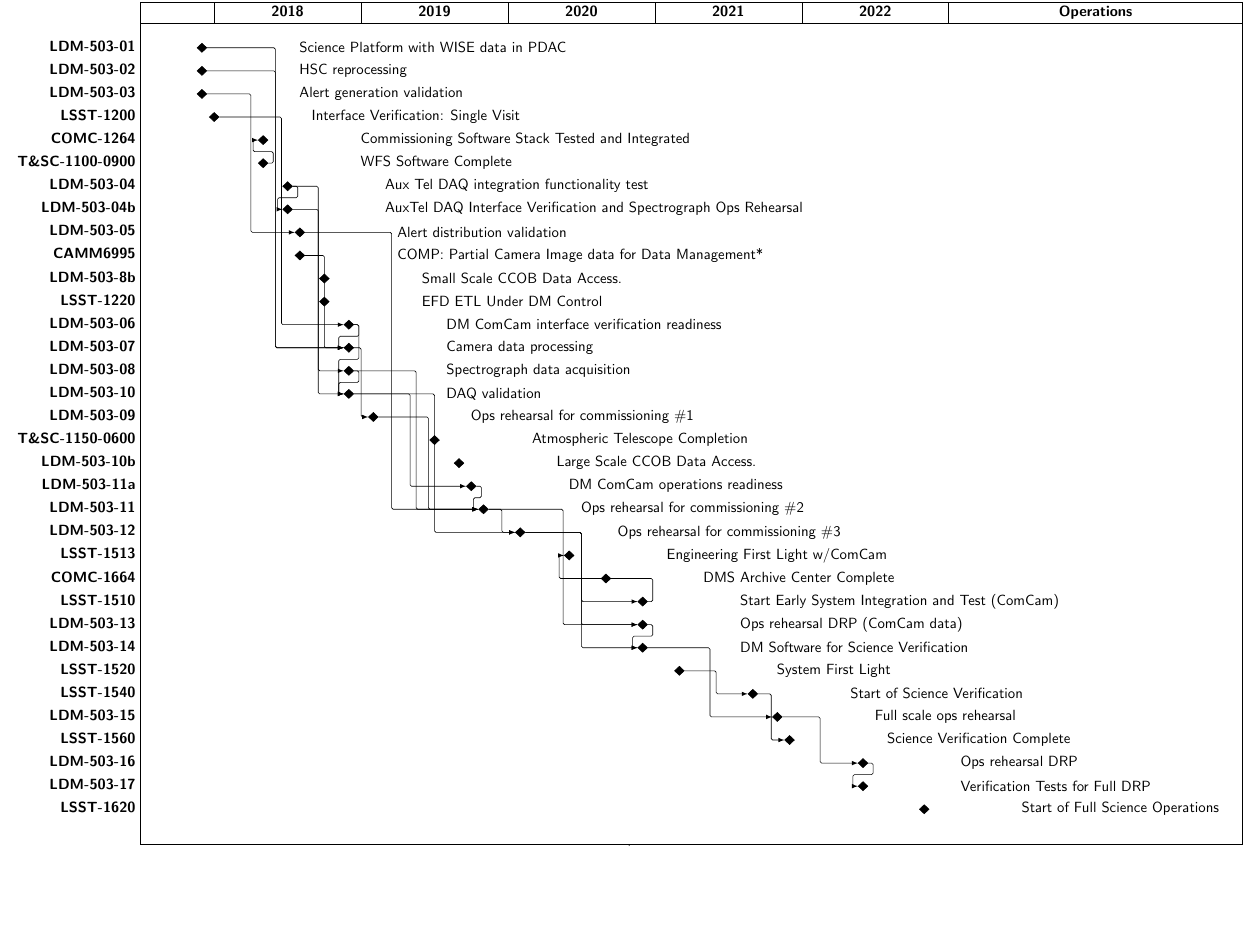
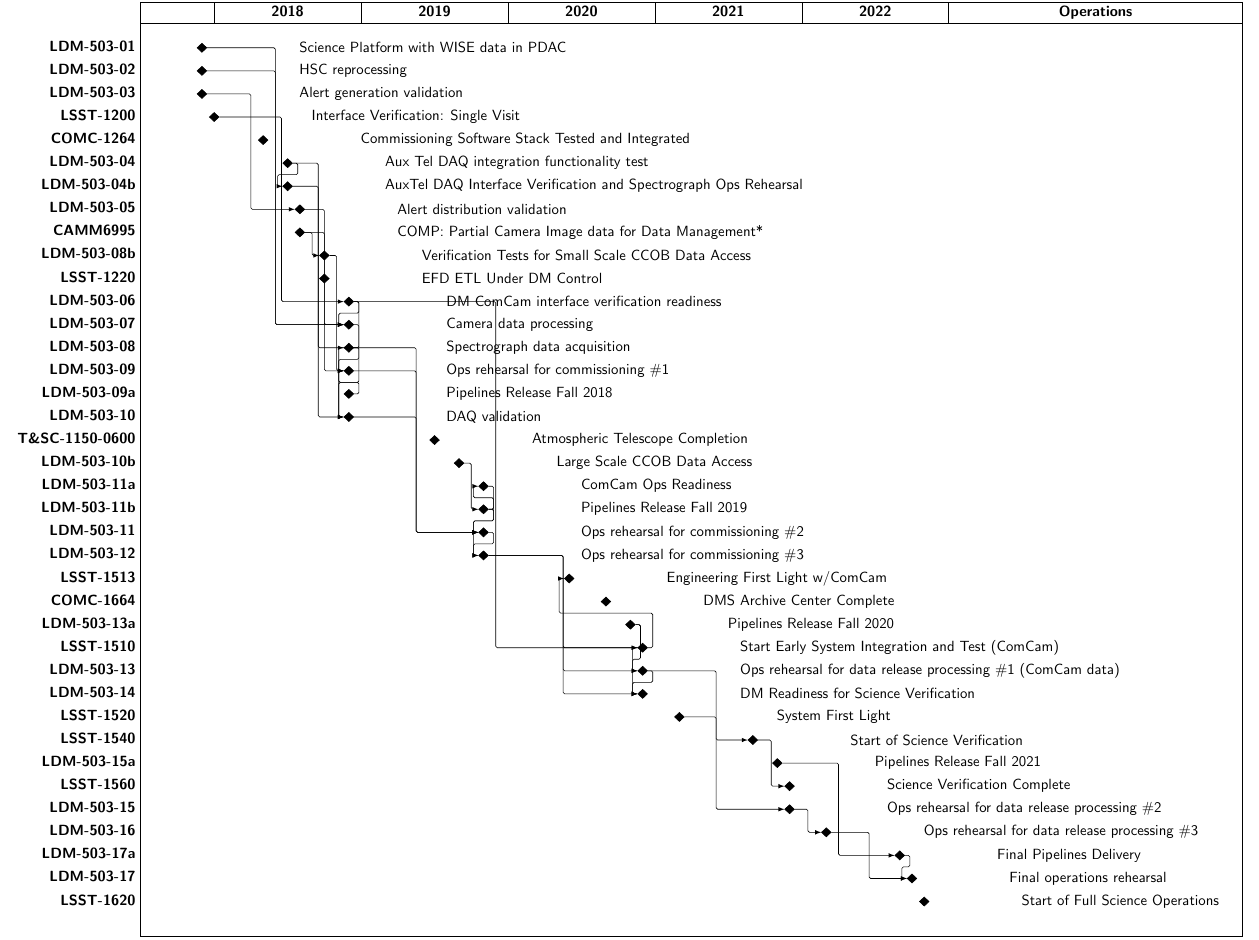
Before and after one commit to lsst-dm/images, a LaTeX document (DMMasterSchedule.tex): part of the page, cut so that both start at the same text, the shorter picture padded with empty space. Compiled offline with pdfLaTeX.

Commit message:
Update schedule to reflect DM 2018-04.

```diff
--- a/DMMasterSchedule.tex
+++ b/DMMasterSchedule.tex
@@ -1,10 +1,10 @@
-% Auto-generated by milestones.py on Tue Apr 10 12:43:15 2018 - DO NOT EDIT
+% Auto-generated by milestones.py on Thu May 10 10:33:35 2018 - DO NOT EDIT
 
 
 \documentclass{article}
 \usepackage[
     paperwidth=30cm,
-    paperheight=20.20cm,  % Manually tweaked to fit chart
+    paperheight=22.50cm,  % Manually tweaked to fit chart
     left=0mm,
     top=0mm,
     bottom=0mm,
@@ -38,66 +38,78 @@
 \ganttmilestone[name=ldm50303,progress label text=Alert generation validation\phantom{#1},progress=100]{LDM-503-03}{5} \ganttnewline
 \ganttmilestone[name=lsst1200,progress label text=Interface Verification: Single Visit\phantom{#1},progress=100]{LSST-1200}{6} \ganttnewline
 \ganttmilestone[name=comc1264,progress label text=Commissioning Software Stack Tested and Integrated\phantom{#1},progress=100]{COMC-1264}{10} \ganttnewline
-\ganttmilestone[name=tsc11000900,progress label text=WFS Software Complete\phantom{#1},progress=100]{T\&SC-1100-0900}{10} \ganttnewline
 \ganttmilestone[name=ldm50304,progress label text=Aux Tel DAQ integration functionality test\phantom{#1},progress=100]{LDM-503-04}{12} \ganttnewline
 \ganttmilestone[name=ldm50304b,progress label text=AuxTel DAQ Interface Verification and Spectrograph Ops Rehearsal\phantom{#1},progress=100]{LDM-503-04b}{12} \ganttnewline
 \ganttmilestone[name=ldm50305,progress label text=Alert distribution validation\phantom{#1},progress=100]{LDM-503-05}{13} \ganttnewline
 \ganttmilestone[name=camm6995,progress label text=COMP: Partial Camera Image data for Data Management*\phantom{#1},progress=100]{CAMM6995}{13} \ganttnewline
-\ganttmilestone[name=ldm5038b,progress label text=Small Scale CCOB Data Access.\phantom{#1},progress=100]{LDM-503-8b}{15} \ganttnewline
+\ganttmilestone[name=ldm50308b,progress label text=Verification Tests for Small Scale CCOB Data Access\phantom{#1},progress=100]{LDM-503-08b}{15} \ganttnewline
 \ganttmilestone[name=lsst1220,progress label text=EFD ETL Under DM Control\phantom{#1},progress=100]{LSST-1220}{15} \ganttnewline
 \ganttmilestone[name=ldm50306,progress label text=DM ComCam interface verification readiness\phantom{#1},progress=100]{LDM-503-06}{17} \ganttnewline
 \ganttmilestone[name=ldm50307,progress label text=Camera data processing\phantom{#1},progress=100]{LDM-503-07}{17} \ganttnewline
 \ganttmilestone[name=ldm50308,progress label text=Spectrograph data acquisition\phantom{#1},progress=100]{LDM-503-08}{17} \ganttnewline
+\ganttmilestone[name=ldm50309,progress label text=Ops rehearsal for commissioning \#1\phantom{#1},progress=100]{LDM-503-09}{17} \ganttnewline
+\ganttmilestone[name=ldm50309a,progress label text=Pipelines Release Fall 2018\phantom{#1},progress=100]{LDM-503-09a}{17} \ganttnewline
 \ganttmilestone[name=ldm50310,progress label text=DAQ validation\phantom{#1},progress=100]{LDM-503-10}{17} \ganttnewline
-\ganttmilestone[name=ldm50309,progress label text=Ops rehearsal for commissioning \#1\phantom{#1},progress=100]{LDM-503-09}{19} \ganttnewline
 \ganttmilestone[name=tsc11500600,progress label text=Atmospheric Telescope Completion\phantom{#1},progress=100]{T\&SC-1150-0600}{24} \ganttnewline
-\ganttmilestone[name=ldm50310b,progress label text=Large Scale CCOB Data Access.\phantom{#1},progress=100]{LDM-503-10b}{26} \ganttnewline
-\ganttmilestone[name=ldm50311a,progress label text=DM ComCam operations readiness\phantom{#1},progress=100]{LDM-503-11a}{27} \ganttnewline
+\ganttmilestone[name=ldm50310b,progress label text=Large Scale CCOB Data Access\phantom{#1},progress=100]{LDM-503-10b}{26} \ganttnewline
+\ganttmilestone[name=ldm50311a,progress label text=ComCam Ops Readiness\phantom{#1},progress=100]{LDM-503-11a}{28} \ganttnewline
+\ganttmilestone[name=ldm50311b,progress label text=Pipelines Release Fall 2019\phantom{#1},progress=100]{LDM-503-11b}{28} \ganttnewline
 \ganttmilestone[name=ldm50311,progress label text=Ops rehearsal for commissioning \#2\phantom{#1},progress=100]{LDM-503-11}{28} \ganttnewline
-\ganttmilestone[name=ldm50312,progress label text=Ops rehearsal for commissioning \#3\phantom{#1},progress=100]{LDM-503-12}{31} \ganttnewline
+\ganttmilestone[name=ldm50312,progress label text=Ops rehearsal for commissioning \#3\phantom{#1},progress=100]{LDM-503-12}{28} \ganttnewline
 \ganttmilestone[name=lsst1513,progress label text=Engineering First Light w/ComCam\phantom{#1},progress=100]{LSST-1513}{35} \ganttnewline
 \ganttmilestone[name=comc1664,progress label text=DMS Archive Center Complete\phantom{#1},progress=100]{COMC-1664}{38} \ganttnewline
+\ganttmilestone[name=ldm50313a,progress label text=Pipelines Release Fall 2020\phantom{#1},progress=100]{LDM-503-13a}{40} \ganttnewline
 \ganttmilestone[name=lsst1510,progress label text=Start Early System Integration and Test (ComCam)\phantom{#1},progress=100]{LSST-1510}{41} \ganttnewline
-\ganttmilestone[name=ldm50313,progress label text=Ops rehearsal DRP (ComCam data)\phantom{#1},progress=100]{LDM-503-13}{41} \ganttnewline
-\ganttmilestone[name=ldm50314,progress label text=DM Software for Science Verification\phantom{#1},progress=100]{LDM-503-14}{41} \ganttnewline
+\ganttmilestone[name=ldm50313,progress label text=Ops rehearsal for data release processing \#1 (ComCam data)\phantom{#1},progress=100]{LDM-503-13}{41} \ganttnewline
+\ganttmilestone[name=ldm50314,progress label text=DM Readiness for Science Verification\phantom{#1},progress=100]{LDM-503-14}{41} \ganttnewline
 \ganttmilestone[name=lsst1520,progress label text=System First Light\phantom{#1},progress=100]{LSST-1520}{44} \ganttnewline
 \ganttmilestone[name=lsst1540,progress label text=Start of Science Verification\phantom{#1},progress=100]{LSST-1540}{50} \ganttnewline
-\ganttmilestone[name=ldm50315,progress label text=Full scale ops rehearsal\phantom{#1},progress=100]{LDM-503-15}{52} \ganttnewline
+\ganttmilestone[name=ldm50315a,progress label text=Pipelines Release Fall 2021\phantom{#1},progress=100]{LDM-503-15a}{52} \ganttnewline
 \ganttmilestone[name=lsst1560,progress label text=Science Verification Complete\phantom{#1},progress=100]{LSST-1560}{53} \ganttnewline
-\ganttmilestone[name=ldm50316,progress label text=Ops rehearsal DRP\phantom{#1},progress=100]{LDM-503-16}{59} \ganttnewline
-\ganttmilestone[name=ldm50317,progress label text=Verification Tests for Full DRP\phantom{#1},progress=100]{LDM-503-17}{59} \ganttnewline
+\ganttmilestone[name=ldm50315,progress label text=Ops rehearsal for data release processing \#2\phantom{#1},progress=100]{LDM-503-15}{53} \ganttnewline
+\ganttmilestone[name=ldm50316,progress label text=Ops rehearsal for data release processing \#3\phantom{#1},progress=100]{LDM-503-16}{56} \ganttnewline
+\ganttmilestone[name=ldm50317a,progress label text=Final Pipelines Delivery\phantom{#1},progress=100]{LDM-503-17a}{62} \ganttnewline
+\ganttmilestone[name=ldm50317,progress label text=Final operations rehearsal\phantom{#1},progress=100]{LDM-503-17}{63} \ganttnewline
 \ganttmilestone[name=lsst1620,progress label text=Start of Full Science Operations\phantom{#1},progress=100]{LSST-1620}{64} \ganttnewline
 \ganttlink{ldm50301}{ldm50307}
 \ganttlink{ldm50302}{ldm50307}
 \ganttlink{ldm50303}{ldm50305}
 \ganttlink{lsst1200}{ldm50306}
-\ganttlink{tsc11000900}{comc1264}
+\ganttlink{ldm50304}{ldm50304b}
 \ganttlink{ldm50304}{ldm50310}
-\ganttlink{ldm50304}{ldm50304b}
 \ganttlink{ldm50304b}{ldm50308}
-\ganttlink{ldm50305}{ldm50311}
+\ganttlink{ldm50305}{ldm50309}
+\ganttlink{camm6995}{ldm50308b}
 \ganttlink{camm6995}{ldm50307}
+\ganttlink{ldm50308b}{ldm50309}
+\ganttlink{ldm50306}{ldm50310}
+\ganttlink{ldm50306}{lsst1510}
 \ganttlink{ldm50306}{ldm50307}
-\ganttlink{ldm50306}{ldm50310}
 \ganttlink{ldm50307}{ldm50309}
 \ganttlink{ldm50308}{ldm50310}
 \ganttlink{ldm50308}{ldm50311}
-\ganttlink{ldm50310}{ldm50311a}
-\ganttlink{ldm50310}{ldm50312}
 \ganttlink{ldm50309}{ldm50311}
-\ganttlink{ldm50311a}{ldm50311}
+\ganttlink{ldm50309a}{ldm50309}
+\ganttlink{ldm50310}{ldm50311}
+\ganttlink{ldm50310b}{ldm50311b}
+\ganttlink{ldm50311a}{ldm50312}
+\ganttlink{ldm50311b}{ldm50311a}
+\ganttlink{ldm50311b}{ldm50311}
 \ganttlink{ldm50311}{ldm50312}
-\ganttlink{ldm50311}{ldm50313}
 \ganttlink{ldm50312}{ldm50314}
 \ganttlink{ldm50312}{lsst1510}
 \ganttlink{ldm50312}{ldm50313}
+\ganttlink{ldm50313a}{ldm50314}
+\ganttlink{ldm50313a}{ldm50313}
 \ganttlink{lsst1510}{lsst1513}
 \ganttlink{ldm50313}{ldm50314}
-\ganttlink{ldm50314}{ldm50315}
+\ganttlink{ldm50313}{ldm50315}
 \ganttlink{lsst1520}{lsst1540}
 \ganttlink{lsst1540}{lsst1560}
+\ganttlink{ldm50315a}{ldm50317a}
 \ganttlink{ldm50315}{ldm50316}
 \ganttlink{ldm50316}{ldm50317}
+\ganttlink{ldm50317a}{ldm50317}
 
 \end{ganttchart}
 \end{center}
```
Also changed, not shown: DMMasterSchedule.pdf.
